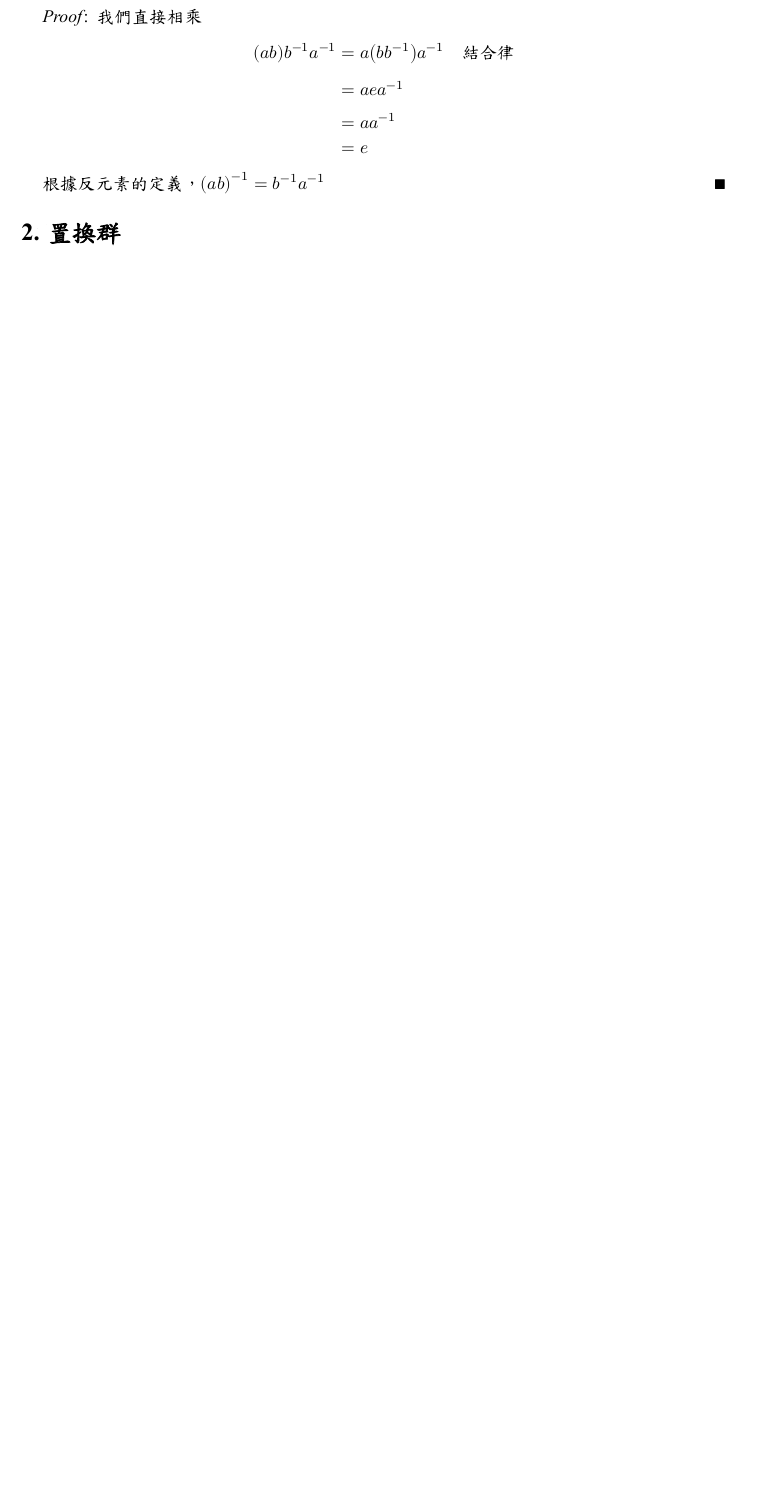
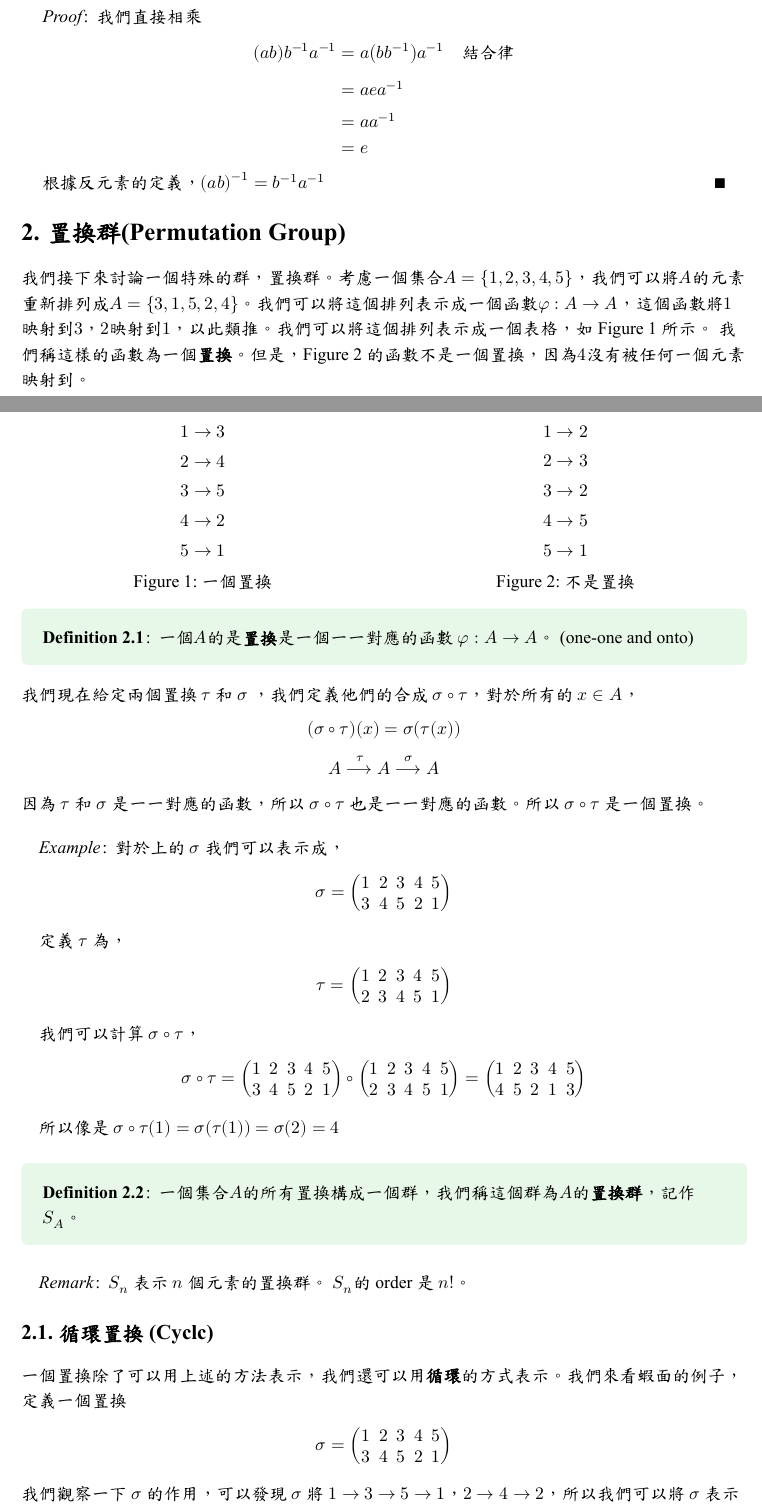
Before and after one commit to justinvulz/document, a Typst document (DMA_summer_group.typ): part of page 2 of 6 before the commit and two parts of pages 2 and 3 of 7 after it, the two joined at a grey line, cut so that both start at the same text, the shorter picture padded with empty space. The pictures show the PDF file DMA_summer_group.pdf that the author committed with the source.

Commit message:
working..

```diff
--- a/DMA_summer_group.typ
+++ b/DMA_summer_group.typ
@@ -109,4 +108,7 @@
   根據反元素的定義，$(a b)^(-1) = b^(-1) a^(-1)$
 ]
 
-= 置換群
+= 置換群(Permutation Group)
+我們接下來討論一個特殊的群，置換群。考慮一個集合$A = {1,2,3,4,5}$，我們可以將$A$的元素重新排列成$A = {3,1,5,2,4}$。我們可以將這個排列表示成一個函數$phi : A -> A$，這個函數將$1$映射到$3$，$2$映射到$1$，以此類推。我們可以將這個排列表示成一個表格，如@fig1 所示。 我們稱這樣的函數為一個*置換*。但是，@fig2 的函數不是一個置換，因為$4$沒有被任何一個元素映射到。
+
+#grid(
@@ -112,0 +122,37 @@
+      3 -> 5\
+      4 -> 2\
+      5 -> 1
+    $,
+    caption: "一個置換",
+  ) <fig1>],
+  [#figure(
+    $
+      1 -> 2\
+      2 -> 3\
+      3 -> 2\
+      4 -> 5\
+      5 -> 1\
+    $,
+    caption: "不是置換",
+  )<fig2>]
+)
+
+#definition[
+  一個$A$的是*置換*是一個一一對應的函數 $phi : A -> A$。 (one-one and onto)
+]
+我們現在給定兩個置換 $tau$ 和 $sigma$ ，我們定義他們的合成 $sigma cir tau$，對於所有的 $x in A$，
+$
+(sigma cir tau)(x) = sigma(tau(x)) \
+A -->^tau A -->^sigma A
+$
+因為 $tau$ 和 $sigma$ 是一一對應的函數，所以 $sigma cir tau$ 也是一一對應的函數。所以 $sigma cir tau$ 是一個置換。
+#example[
+  #let msigma = $mat(
+      1, 2, 3, 4, 5;
+      3, 4, 5, 2, 1
+    )$
+  #let mtau = $mat(
+      1, 2, 3, 4, 5;
+      2, 3, 4, 5, 1
+    )$
+  對於上的 $sigma$ 我們可以表示成，
@@ -112,0 +166 @@
+  我們可以計算 $sigma cir tau$，
@@ -112,0 +171,19 @@
+      1, 2, 3, 4, 5;
+      4, 5, 2, 1, 3
+    )
+  $
+  所以像是 $sigma cir tau (1) = sigma(tau(1)) = sigma(2) = 4$
+]
+#definition[
+  一個集合$A$的所有置換構成一個群，我們稱這個群為$A$的*置換群*，記作$S_A$。
+]
+#remark[
+  $S_n$ 表示 $n$ 個元素的置換群。
+  $S_n$的order是 $n!$。
+]
+== 循環置換 (Cyclc)
+一個置換除了可以用上述的方法表示，我們還可以用*循環*的方式表示。我們來看蝦面的例子，
+定義一個置換$ sigma = mat(1, 2, 3, 4, 5; 3, 4, 5, 2, 1) $
+我們觀察一下 $sigma$ 的作用，可以發現 $sigma$ 將 $1 -> 3 -> 5 -> 1$，$2 -> 4 -> 2$，所以我們可以將 $sigma$ 表示成一個循環 $(1,3,5)(2,4)$。
+
+#figure(
```
Also changed, not shown: test.typ (+20 -0 lines), DMA_summer_group.pdf, DMA_summer_group.typ (66 more changed lines).
